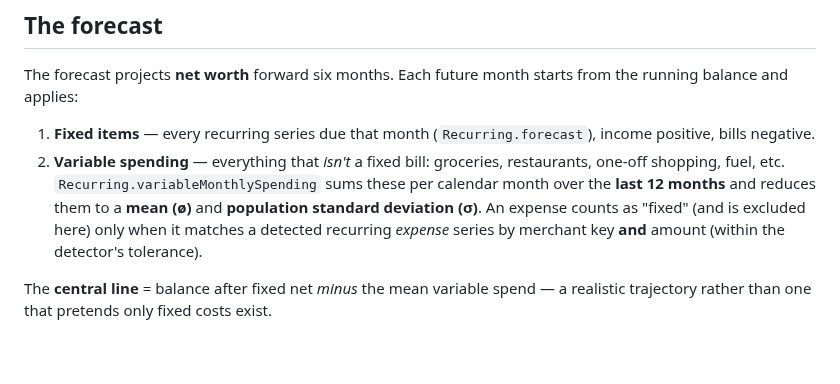
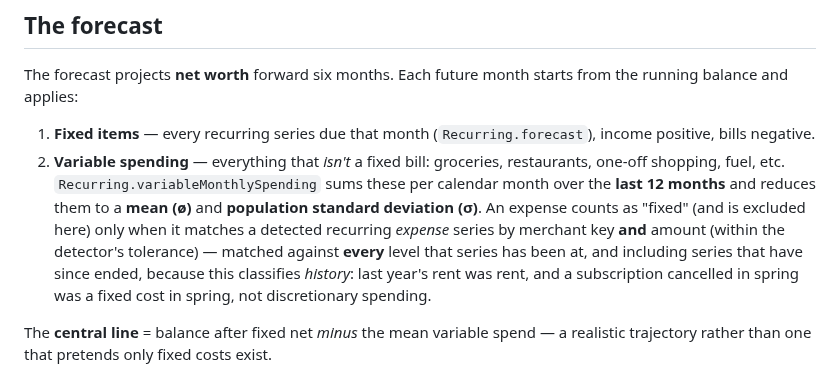
Before and after one commit to dfuchss/project-vault, a Markdown page: docs/FORECASTING.md, the part around one of its changes. Drawn GitHub-style; blank space fills up the shorter version.

```diff
--- a/docs/FORECASTING.md
+++ b/docs/FORECASTING.md
@@ -30,7 +73,10 @@ balance and applies:
    shopping, fuel, etc. `Recurring.variableMonthlySpending` sums these per calendar month over the
    **last 12 months** and reduces them to a **mean (ø)** and **population standard deviation (σ)**. An
    expense counts as "fixed" (and is excluded here) only when it matches a detected recurring *expense*
-   series by merchant key **and** amount (within the detector's tolerance).
+   series by merchant key **and** amount (within the detector's tolerance) — matched against **every**
+   level that series has been at, and including series that have since ended, because this classifies
+   *history*: last year's rent was rent, and a subscription cancelled in spring was a fixed cost in
+   spring, not discretionary spending.
 
 The **central line** = balance after fixed net *minus* the mean variable spend — a realistic
 trajectory rather than one that pretends only fixed costs exist.
```
Also changed, not shown: other parts of docs/FORECASTING.md (+52 -5 lines), docs/screenshots/dashboard.png, docs/screenshots/depot.png, docs/screenshots/forecast.png, docs/screenshots/transactions.png, 7 other files.
